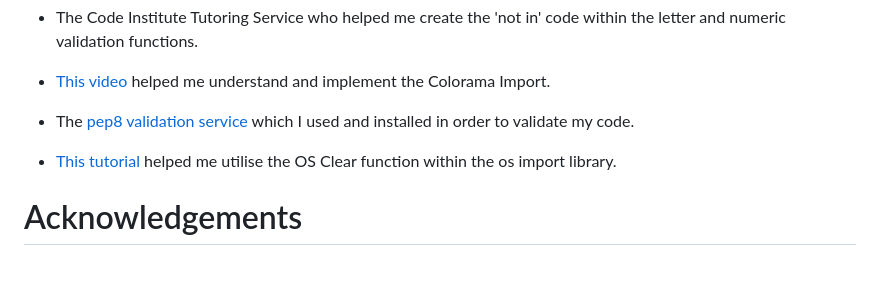
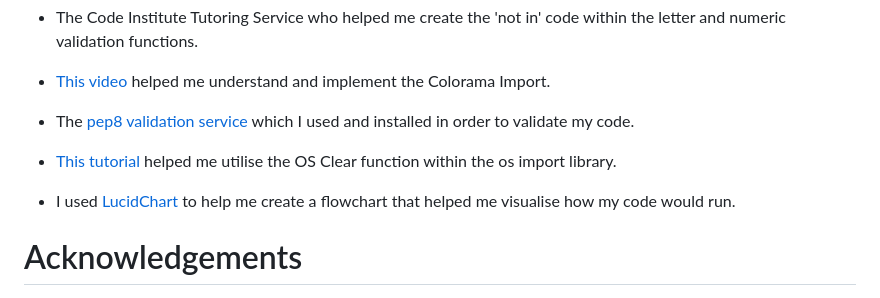
Before and after one commit to cameronjamesw/railway-inn, a Markdown page: README.md, the part around the change. GitHub-like rendering; blank space fills up the shorter version.

Commit message:
add another credit

```diff
--- a/README.md
+++ b/README.md
@@ -238,6 +238,8 @@ The Application has been deployed from GitHub to Heroku by following the steps:
 
 - [This tutorial](https://www.codingninjas.com/studio/library/how-to-clear-a-screen-in-python) helped me utilise the OS Clear function within the os import library.
 
+- I used [LucidChart](https://www.lucidchart.com/) to help me create a flowchart that helped me visualise how my code would run.
+
 # Acknowledgements
 
 - I would like to thank my mentor Jubril Akolade for providing me with such succinct advise and guidance during my mentor sessions. This project was made so much easier with the help of AJ as his methodology when it came to tackling this project.
```
